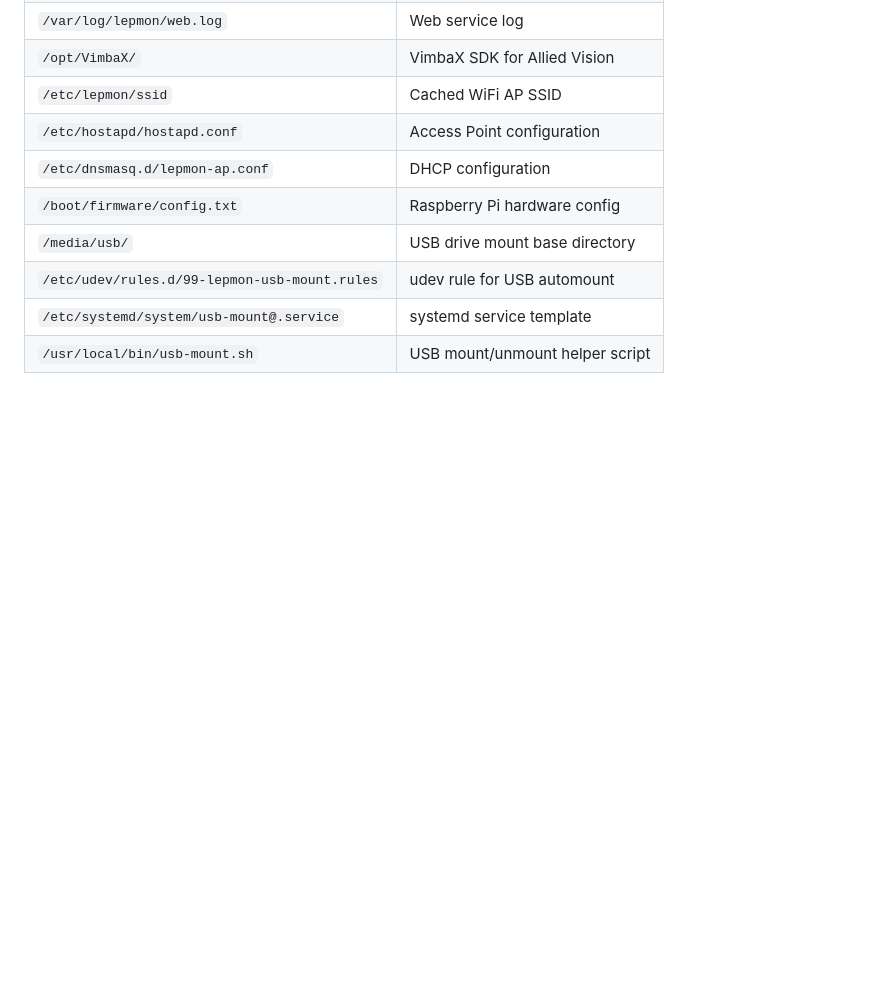
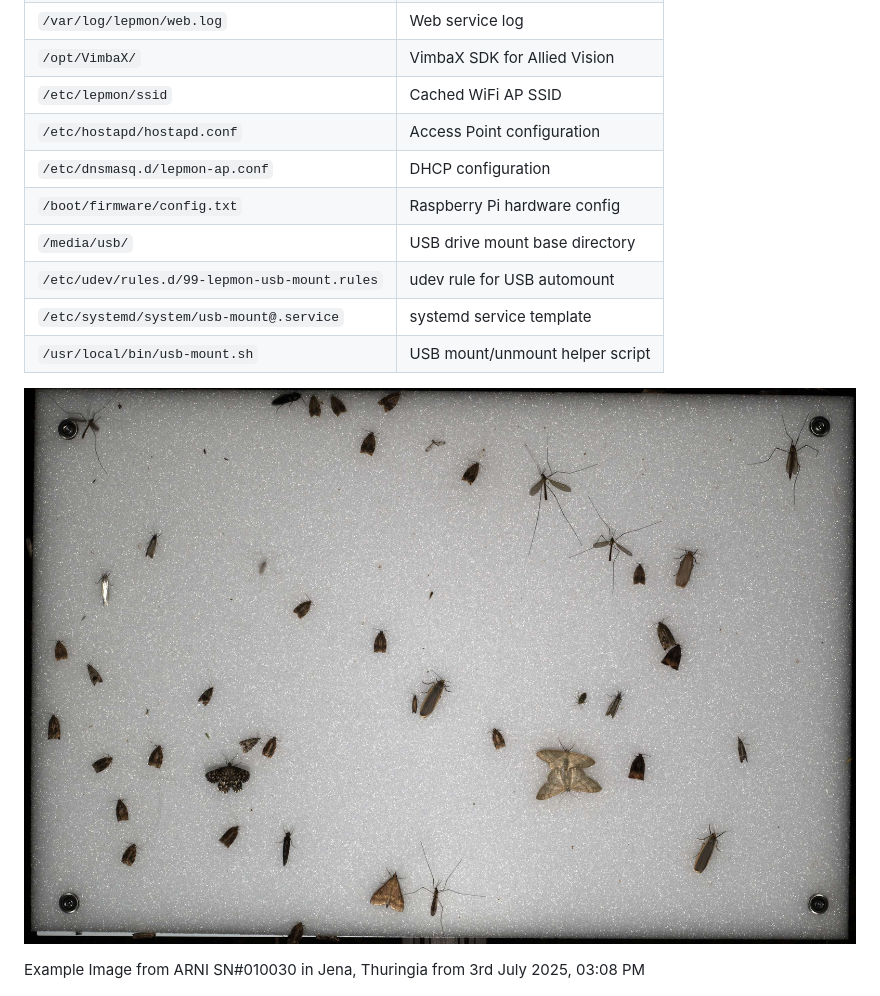
Before and after one commit to DesBoe/LepmonOS, a Markdown page: README.md, the part around the change. Rendered like a GitHub page; pictures changed too: pictures/Lepmon#SN010030_TH_J_2025-07-03_T_0308.jpg (added); blank space fills up the shorter version.

```diff
--- a/README.md
+++ b/README.md
@@ -348,4 +348,11 @@ lepmon-info
 | `/etc/systemd/system/usb-mount@.service`          | systemd service template         |
 | `/usr/local/bin/usb-mount.sh`                     | USB mount/unmount helper script  |
 
+
+![Example](pictures/Lepmon%23SN010030_TH_J_2025-07-03_T_0308.jpg)
+
+
+Example Image from ARNI SN#010030 in Jena, Thuringia from 3rd July 2025, 03:08 PM
+
+
 ![Lepmon](startsequenz/Lepmon_Logo_Small.png)
```
Also changed, not shown: Changelog.md (+9 -0 lines), startsequenz/start_9u9.png (added), 7 other files.
